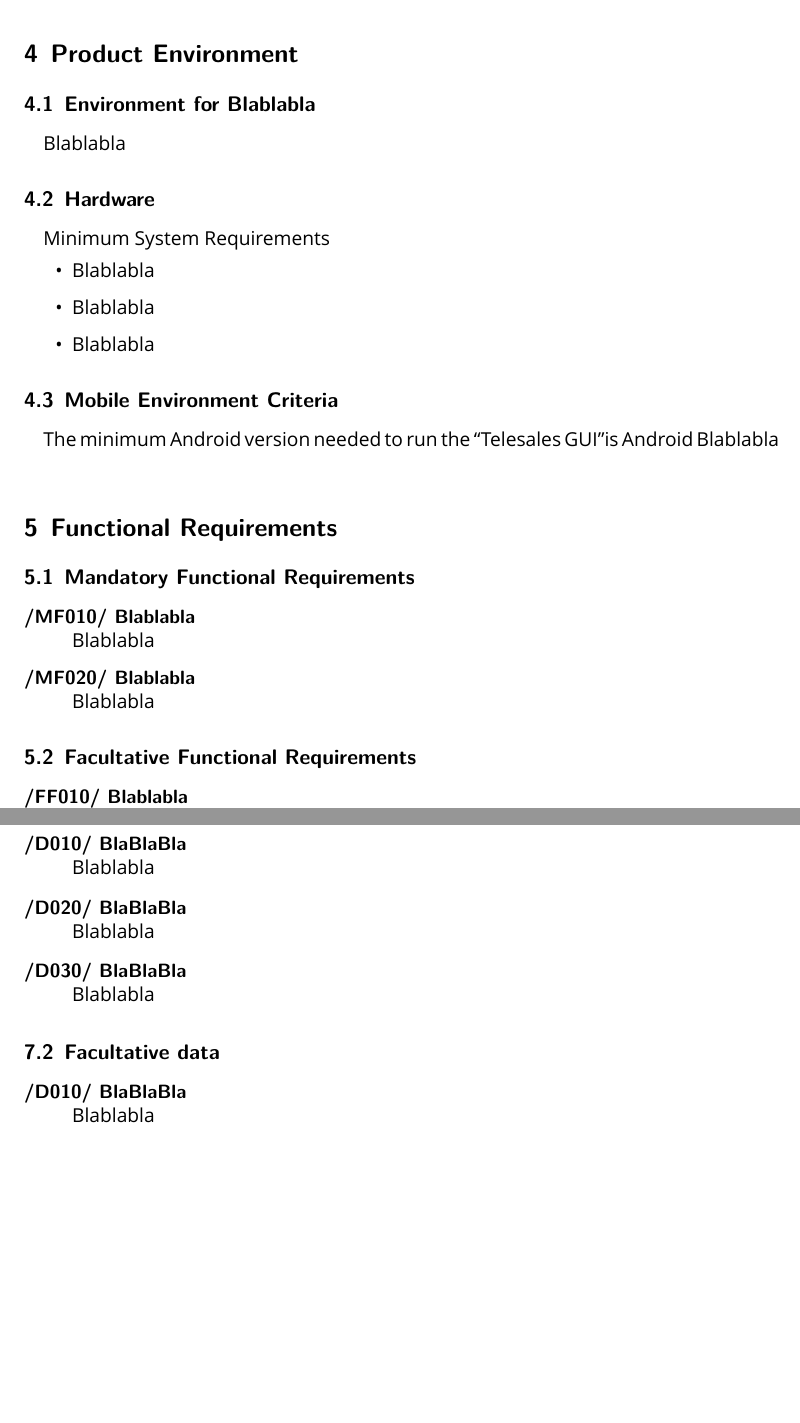
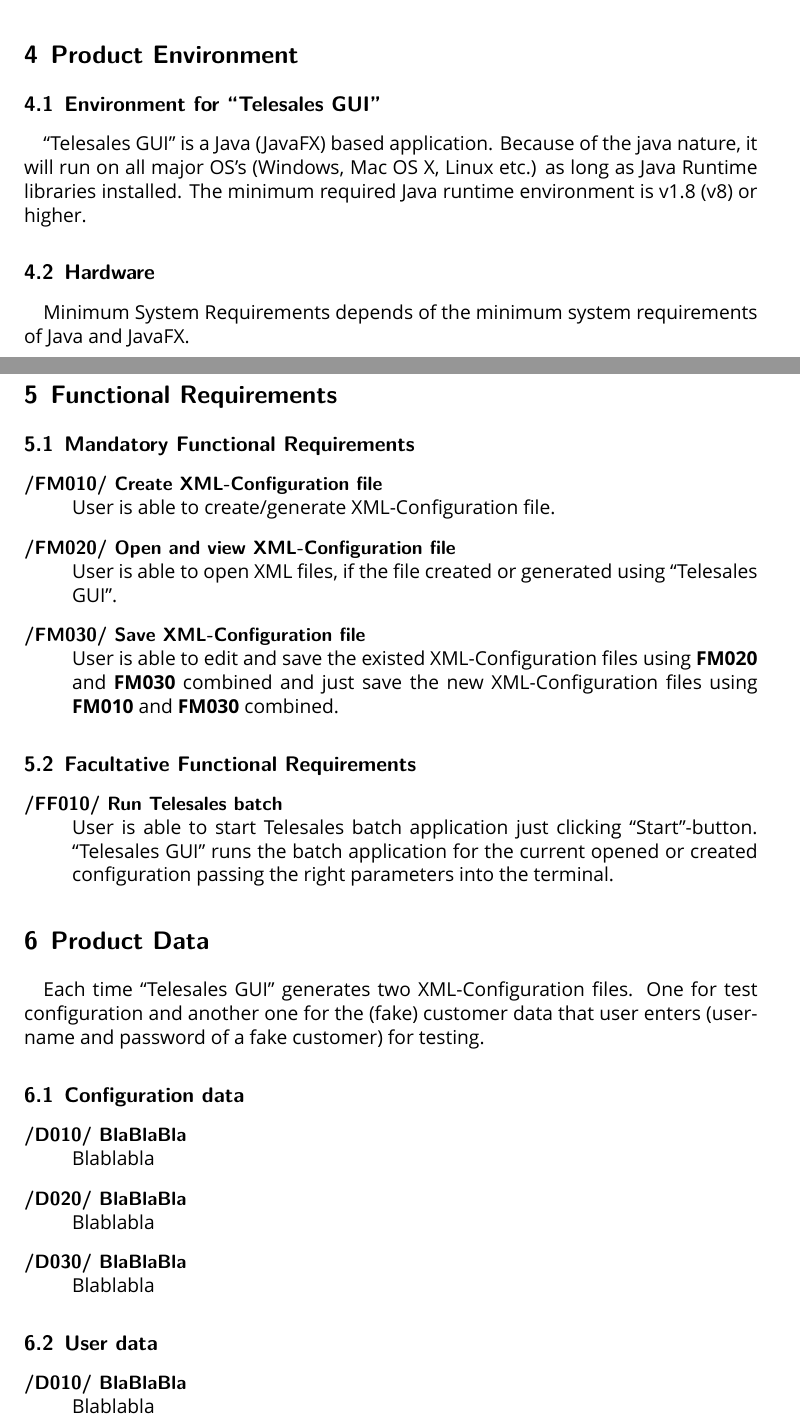
Before and after one commit to Grommetox/Telesales, a LaTeX document (1 Requirements/LaTeX/Functional_Requirements_Document.tex, which reads 1 Requirements/LaTeX/Prod_data.tex, 1 Requirements/LaTeX/Prod_environment.tex, 1 Requirements/LaTeX/Prod_functional_req.tex): two parts of pages 4 and 5 of 7 before the commit and two parts of pages 4 and 5 of 8 after it, joined at a grey line, cut so that both start at the same text, the shorter picture padded with empty space. Compiled offline with XeLaTeX; a missing font is replaced by an installed copy or a similar font.

Commit message:
Product Usage, Environment and Functional Requirements are ready

```diff
--- a/1 Requirements/LaTeX/Prod_data.tex
+++ b/1 Requirements/LaTeX/Prod_data.tex
@@ -1,13 +1,14 @@
 \section{Product Data}
+\paragraph{}Each time \app{} generates two XML-Configuration files. One for test configuration and another one for the (fake) customer data that user enters (username and password of a fake customer) for testing.
 
-\subsection{Essential data}
+\subsection{Configuration data}
 \begin{description}
 \item[/D010/ BlaBlaBla]\hfill \\ Blablabla
 \item[/D020/ BlaBlaBla]\hfill \\ Blablabla
 \item[/D030/ BlaBlaBla]\hfill \\ Blablabla
 \end{description}
 
-\subsection{Facultative data}
+\subsection{User data}
 \begin{description}
 \item[/D010/ BlaBlaBla]\hfill \\ Blablabla
 \item[/D020/ BlaBlaBla]\hfill \\ Blablabla
--- a/1 Requirements/LaTeX/Prod_environment.tex
+++ b/1 Requirements/LaTeX/Prod_environment.tex
@@ -1,14 +1,6 @@
 \section{Product Environment}
-\subsection{Environment for Blablabla}
-\paragraph{}Blablabla
+\subsection{Environment for \app{}}
+\paragraph{}\app{} is a Java (JavaFX) based application. Because of the java nature, it will run on all major OS's (Windows, Mac OS X, Linux etc.) as long as Java Runtime libraries installed. The minimum required Java runtime environment is v1.8 (v8) or higher.
 
 \subsection{Hardware}
-\paragraph{}Minimum System Requirements
-\begin{itemize}
-\item Blablabla
-\item Blablabla
-\item Blablabla
-\end{itemize}
-
-\subsection{Mobile Environment Criteria}
-\paragraph{}The minimum Android version needed to run the \app is Android Blablabla
+\paragraph{}Minimum System Requirements depends of the minimum system requirements of Java and JavaFX.
--- a/1 Requirements/LaTeX/Prod_functional_req.tex
+++ b/1 Requirements/LaTeX/Prod_functional_req.tex
@@ -2,12 +2,12 @@
 
 \subsection{Mandatory Functional Requirements}
 \begin{description}
-\item[/MF010/ Blablabla]\hfill \\ Blablabla
-\item[/MF020/ Blablabla]\hfill \\ Blablabla
+\item[/FM010/ Create XML-Configuration file]\hfill\\ User is able to create/generate XML-Configuration file.
+\item[/FM020/ Open and view XML-Configuration file]\hfill\\ User is able to open XML files, if the file created or generated using \app{}.
+\item[/FM030/ Save XML-Configuration file]\hfill\\ User is able to edit and save the existed XML-Configuration files using \textbf{FM020} and \textbf{FM030} combined and just save the new XML-Configuration files using \textbf{FM010} and \textbf{FM030} combined.
 \end{description}
 
 \subsection{Facultative Functional Requirements}
 \begin{description}
-\item[/FF010/ Blablabla]\hfill \\ Blablabla
-\item[/FF020/ Blablabla]\hfill \\ Blablabla
+\item[/FF010/ Run Telesales batch]\hfill\\ User is able to start Telesales batch application just clicking ``Start''-button. \app{} runs the batch application for the current opened or created configuration passing the right parameters into the terminal.
 \end{description}
--- a/1 Requirements/LaTeX/Prod_usage.tex
+++ b/1 Requirements/LaTeX/Prod_usage.tex
@@ -8 +6,0 @@
-\paragraph{}Blablabla
```
Also changed, not shown: 1 Requirements/LaTeX/Functional_Requirements_Document.tex (+2 -2 lines), 1 Requirements/LaTeX/Prod_glossary.tex (+1 -0 lines), 1 Requirements/LaTeX/Prod_objectives.tex (+1 -1 lines), 1 Requirements/LaTeX/Functional_Requirements_Document.pdf, 1 Requirements/LaTeX/d_usage.png (added), 1 Requirements/LaTeX/Prod_usage.tex (12 more changed lines), 6 other files.
